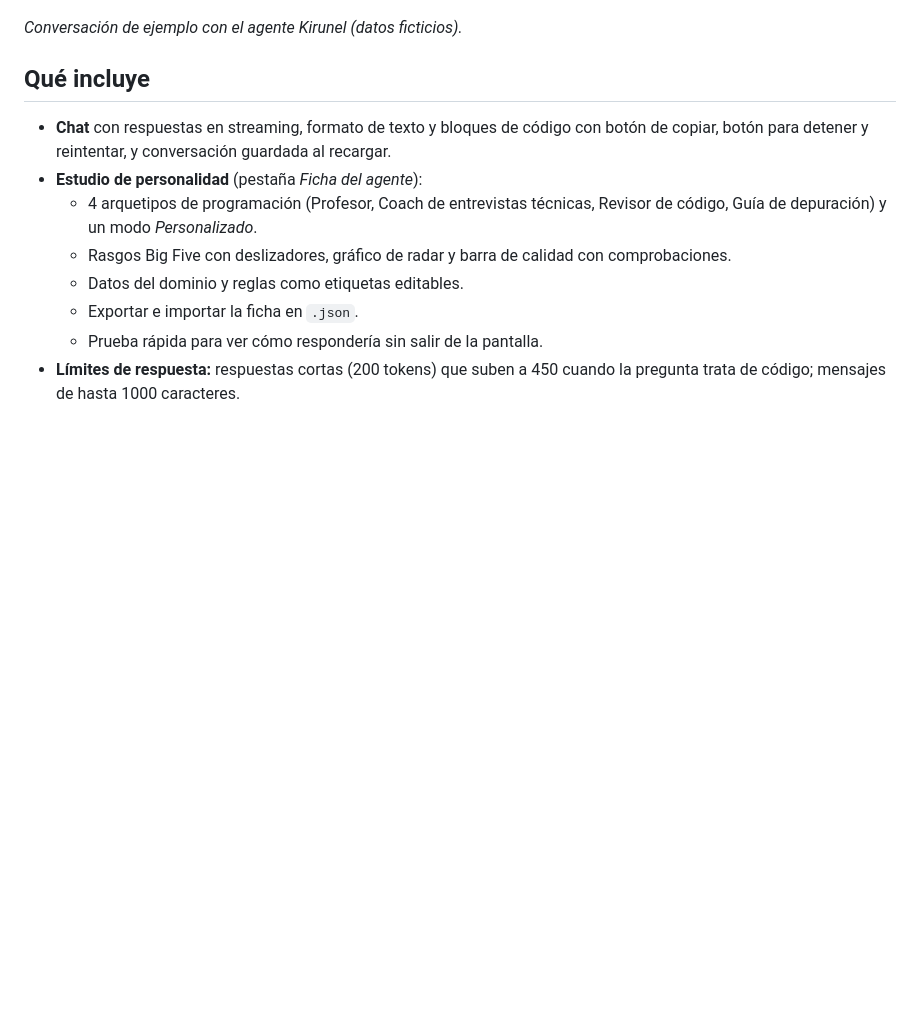
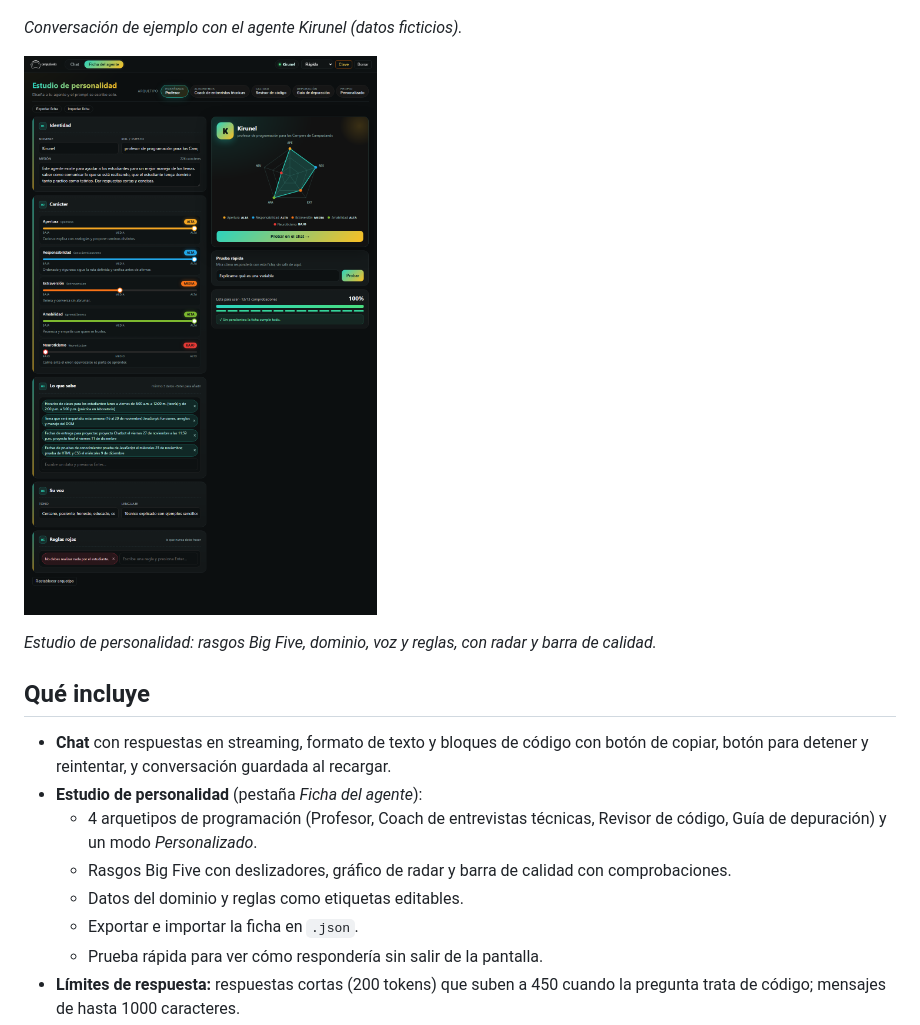
Before and after one commit to MariaJoseMontepequeZet/chatbot-mj, a Markdown page: README.md, the part around the change. GitHub-like rendering; pictures changed too: docs/ficha.png (added); blank space fills up the shorter version.

Commit message:
Agrega captura de la ficha al README

```diff
--- a/README.md
+++ b/README.md
@@ -7,6 +7,10 @@ Hecho con HTML, CSS y JavaScript puro: sin dependencias ni paso de compilación.
 ![Captura del chat de ChatBot MJ](docs/chat.png)
 
 *Conversación de ejemplo con el agente Kirunel (datos ficticios).*
+
+![Captura de la ficha del agente](docs/ficha.png)
+
+*Estudio de personalidad: rasgos Big Five, dominio, voz y reglas, con radar y barra de calidad.*
 
 ## Qué incluye
 
```
